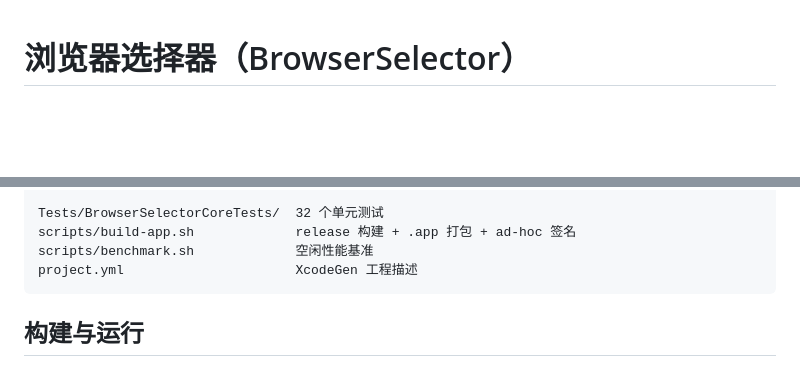
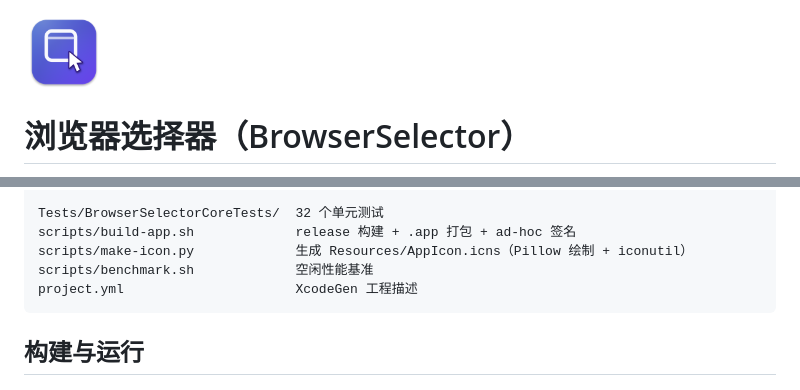
Before and after one commit to zhangyonglei/browser-selector, a Markdown page: README.md, 2 parts joined by grey strips. Drawn GitHub-style; pictures changed too: docs/icon.png (added); blank space fills up the shorter version.

````diff
--- a/README.md
+++ b/README.md
@@ -1,3 +1,5 @@
+<p><img src="docs/icon.png" width="80" alt="BrowserSelector 图标"></p>
+
 # 浏览器选择器（BrowserSelector）
 
 macOS 菜单栏常驻工具：在目标应用（默认钉钉 / 微信 / QQ）里按应用配置触发，在光标位置弹出浏览器选择面板，用你指定的浏览器打开。未列入目标应用的应用完全旁路，短按也不会影响原有行为。
@@ -53,6 +55,7 @@ Sources/BrowserSelector/         AppKit 常驻进程
 
 Tests/BrowserSelectorCoreTests/  32 个单元测试
 scripts/build-app.sh             release 构建 + .app 打包 + ad-hoc 签名
+scripts/make-icon.py             生成 Resources/AppIcon.icns（Pillow 绘制 + iconutil）
 scripts/benchmark.sh             空闲性能基准
 project.yml                      XcodeGen 工程描述
 ```
````
Also changed, not shown: 6 other files.
